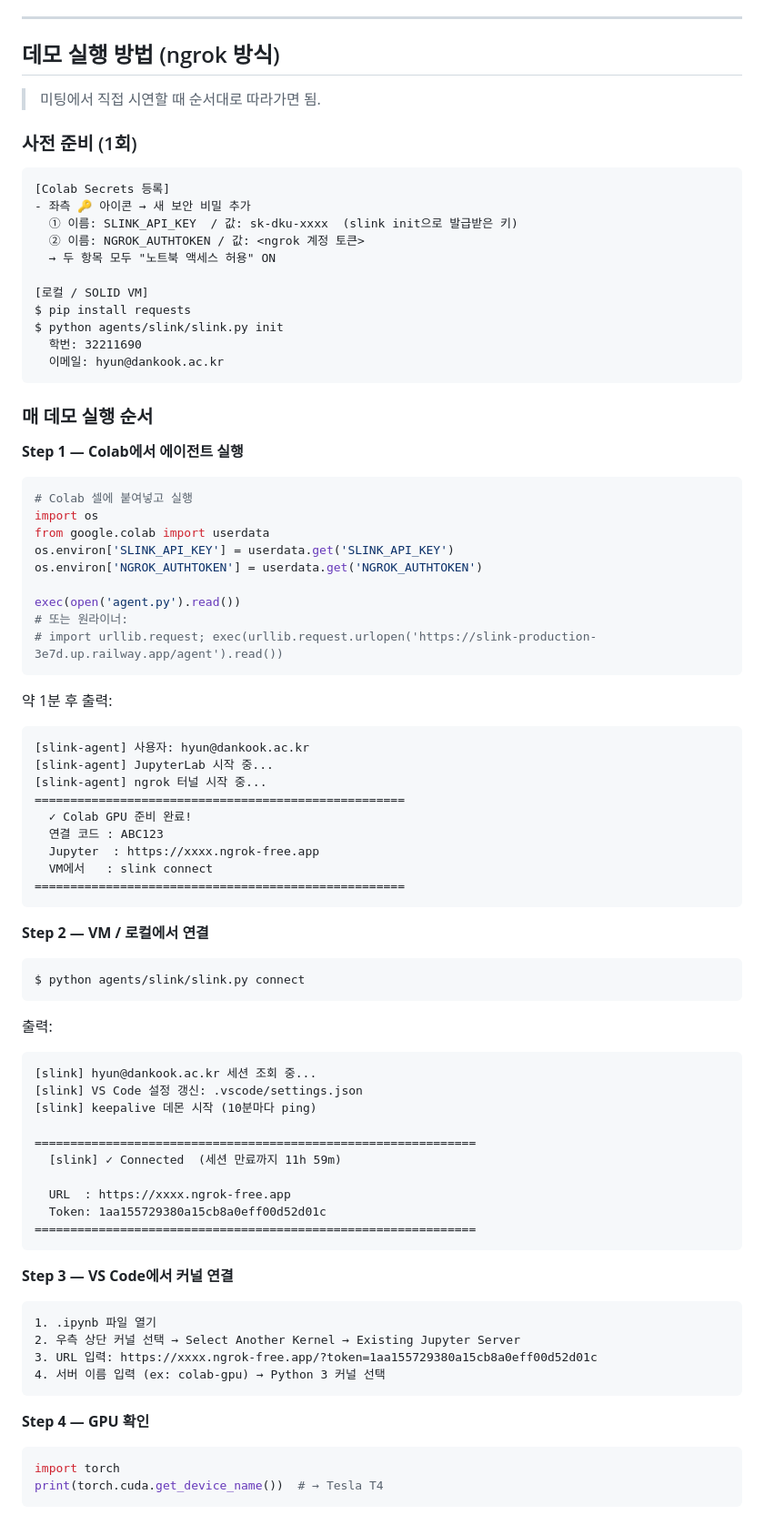
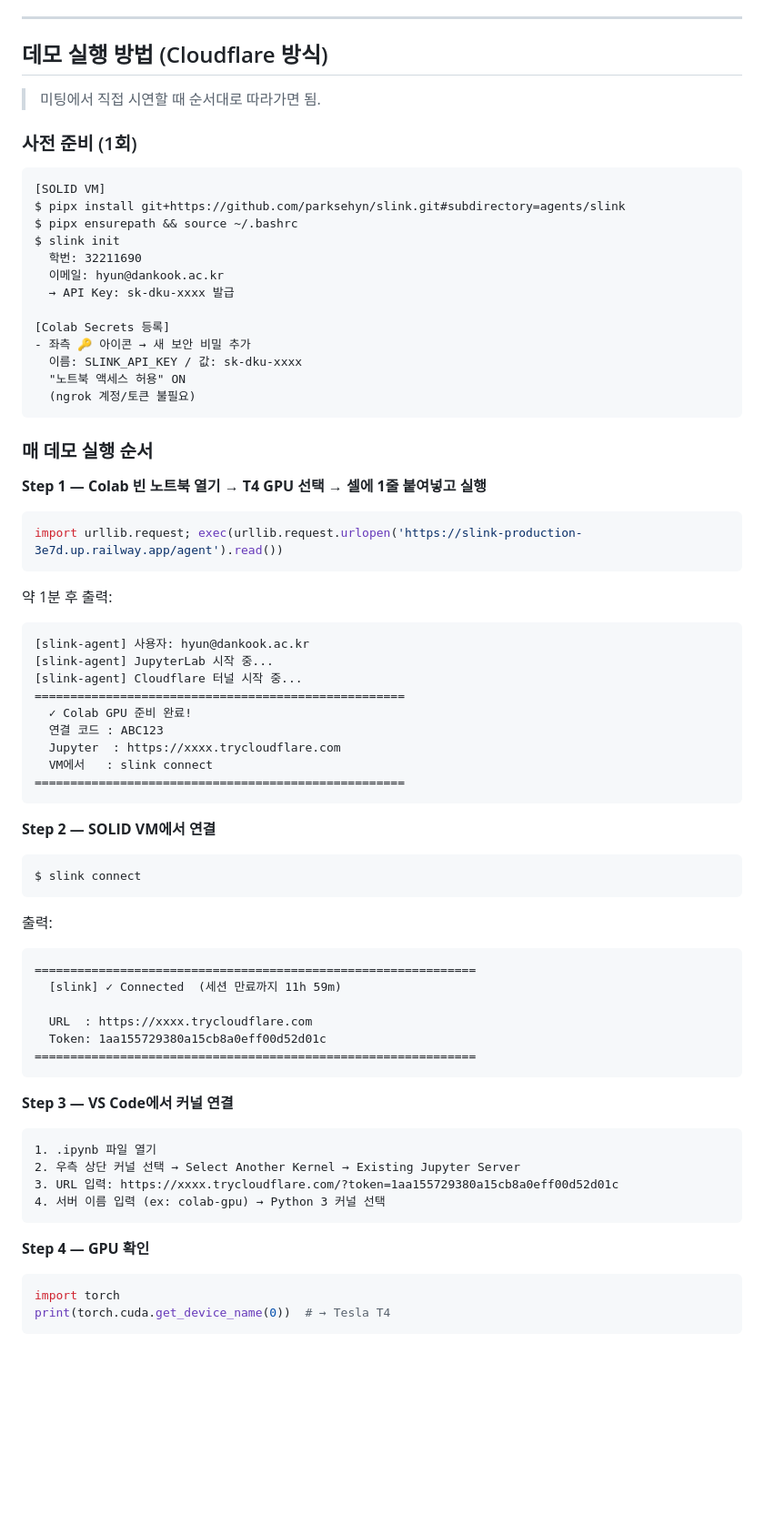
Before and after one commit to parksehyn/slink, a Markdown page: docs/progress.md, the part around one of its changes. Shown at 91% size. GitHub-like rendering; blank space fills up the shorter version.

Commit message:
docs: update progress.md to Cloudflare-only state
- Replace ngrok demo section with Cloudflare one-liner flow
- Mark ngrok → Cloudflare migration as completed
- Remove already-done TODOs, add PyPI publishing as next step

Co-Authored-By: Claude Sonnet 4.6 <noreply@anthropic.com>

````diff
--- a/docs/progress.md
+++ b/docs/progress.md
@@ -93,71 +93,61 @@ SOLID Cloud VM(code-server 환경) ↔ Google Colab T4 GPU 연결을 **학생
 
 ---
 
-## 데모 실행 방법 (ngrok 방식)
+## 데모 실행 방법 (Cloudflare 방식)
 
 > 미팅에서 직접 시연할 때 순서대로 따라가면 됨.
 
 ### 사전 준비 (1회)
 
 ```
+[SOLID VM]
+$ pipx install git+https://github.com/parksehyn/slink.git#subdirectory=agents/slink
+$ pipx ensurepath && source ~/.bashrc
+$ slink init
+  학번: 32211690
+  이메일: hyun@dankook.ac.kr
+  → API Key: sk-dku-xxxx 발급
+
 [Colab Secrets 등록]
 - 좌측 🔑 아이콘 → 새 보안 비밀 추가
-  ① 이름: SLINK_API_KEY  / 값: sk-dku-xxxx  (slink init으로 발급받은 키)
-  ② 이름: NGROK_AUTHTOKEN / 값: <ngrok 계정 토큰>
-  → 두 항목 모두 "노트북 액세스 허용" ON
-
-[로컬 / SOLID VM]
-$ pip install requests
-$ python agents/slink/slink.py init
-  학번: 32211690
-  이메일: hyun@dankook.ac.kr
+  이름: SLINK_API_KEY / 값: sk-dku-xxxx
+  "노트북 액세스 허용" ON
+  (ngrok 계정/토큰 불필요)
 ```
 
 ### 매 데모 실행 순서
 
-**Step 1 — Colab에서 에이전트 실행**
+**Step 1 — Colab 빈 노트북 열기 → T4 GPU 선택 → 셀에 1줄 붙여넣고 실행**
 
 ```python
-# Colab 셀에 붙여넣고 실행
-import os
-from google.colab import userdata
-os.environ['SLINK_API_KEY'] = userdata.get('SLINK_API_KEY')
-os.environ['NGROK_AUTHTOKEN'] = userdata.get('NGROK_AUTHTOKEN')
-
-exec(open('agent.py').read())
-# 또는 원라이너:
-# import urllib.request; exec(urllib.request.urlopen('https://slink-production-3e7d.up.railway.app/agent').read())
+import urllib.request; exec(urllib.request.urlopen('https://slink-production-3e7d.up.railway.app/agent').read())
 ```
 
 약 1분 후 출력:
 ```
 [slink-agent] 사용자: hyun@dankook.ac.kr
 [slink-agent] JupyterLab 시작 중...
-[slink-agent] ngrok 터널 시작 중...
+[slink-agent] Cloudflare 터널 시작 중...
 ====================================================
   ✓ Colab GPU 준비 완료!
   연결 코드 : ABC123
-  Jupyter  : https://xxxx.ngrok-free.app
+  Jupyter  : https://xxxx.trycloudflare.com
   VM에서   : slink connect
 ====================================================
 ```
 
-**Step 2 — VM / 로컬에서 연결**
+**Step 2 — SOLID VM에서 연결**
 
 ```bash
-$ python agents/slink/slink.py connect
+$ slink connect
 ```
 
 출력:
 ```
-[slink] hyun@dankook.ac.kr 세션 조회 중...
-[slink] VS Code 설정 갱신: .vscode/settings.json
-[slink] keepalive 데몬 시작 (10분마다 ping)
-
 ==============================================================
   [slink] ✓ Connected  (세션 만료까지 11h 59m)
 
-  URL  : https://xxxx.ngrok-free.app
+  URL  : https://xxxx.trycloudflare.com
   Token: 1aa155729380a15cb8a0eff00d52d01c
 ==============================================================
 ```
@@ -167,7 +157,7 @@ $ python agents/slink/slink.py connect
 ```
 1. .ipynb 파일 열기
 2. 우측 상단 커널 선택 → Select Another Kernel → Existing Jupyter Server
-3. URL 입력: https://xxxx.ngrok-free.app/?token=1aa155729380a15cb8a0eff00d52d01c
+3. URL 입력: https://xxxx.trycloudflare.com/?token=1aa155729380a15cb8a0eff00d52d01c
 4. 서버 이름 입력 (ex: colab-gpu) → Python 3 커널 선택
 ```
 
@@ -175,5 +165,5 @@ $ python agents/slink/slink.py connect
 
 ```python
 import torch
-print(torch.cuda.get_device_name())  # → Tesla T4
+print(torch.cuda.get_device_name(0))  # → Tesla T4
 ```
````
Also changed, not shown: other parts of docs/progress.md (+4 -34 lines).
